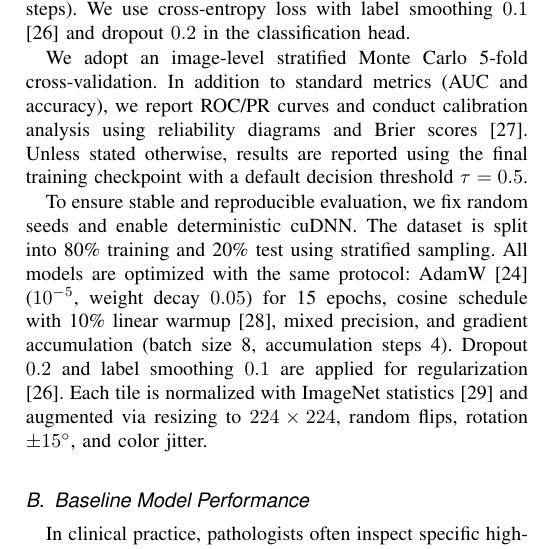
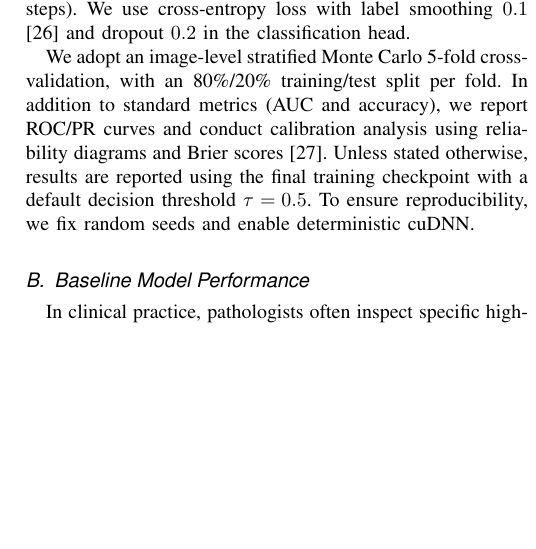
Before and after one commit to jianxuwang63/KDD-IEEE, a LaTeX paper (JBHI_2026.05.13.tex): part of one column of page 6 of 14, cut so that both start at the same text, the shorter picture padded with empty space. Compiled offline with pdfLaTeX.

Commit message:
Merge duplicated Experimental Setup paragraphs
Lines 289-293 and line 295 contained near-identical descriptions of training
protocol (AdamW, cosine schedule, dropout, label smoothing, data augmentation).
Merged into three clean paragraphs: data/preprocessing, model/training config,
evaluation/reproducibility.

```diff
--- a/JBHI_2026.05.13.tex
+++ b/JBHI_2026.05.13.tex
@@ -290,9 +290,7 @@ We implement our framework in PyTorch and run all experiments on an NVIDIA RTX 5
 
 We initialize the ViT-based MIL baseline with Phikon weights \cite{filiot2023scaling} and employ gated attention pooling \cite{ilse2018attention}. Optimization uses AdamW \cite{loshchilov2017decoupled} with learning rate $1 \times 10^{-5}$ and weight decay $0.05$ for 15 epochs, following a cosine schedule with linear warmup. Training employs mixed precision \cite{micikevicius2017mixed} and gradient accumulation (effective batch size 32 over 4 steps). We use cross-entropy loss with label smoothing $0.1$ \cite{szegedy2016rethinking} and dropout $0.2$ in the classification head.
 
-We adopt an image-level stratified Monte Carlo 5-fold cross-validation. In addition to standard metrics (AUC and accuracy), we report ROC/PR curves and conduct calibration analysis using reliability diagrams and Brier scores \cite{guo2017calibration}. Unless stated otherwise, results are reported using the final training checkpoint with a default decision threshold $\tau = 0.5$.
-
-To ensure stable and reproducible evaluation, we fix random seeds and enable deterministic cuDNN. The dataset is split into 80\% training and 20\% test using stratified sampling. All models are optimized with the same protocol: AdamW \cite{loshchilov2017decoupled} ($10^{-5}$, weight decay $0.05$) for 15 epochs, cosine schedule with 10\% linear warmup \cite{loshchilov2016sgdr}, mixed precision, and gradient accumulation (batch size 8, accumulation steps 4). Dropout $0.2$ and label smoothing $0.1$ are applied for regularization \cite{szegedy2016rethinking}. Each tile is normalized with ImageNet statistics \cite{imagenet} and augmented via resizing to $224 \times 224$, random flips, rotation $\pm 15^\circ$, and color jitter.
+We adopt an image-level stratified Monte Carlo 5-fold cross-validation, with an 80\%/20\% training/test split per fold. In addition to standard metrics (AUC and accuracy), we report ROC/PR curves and conduct calibration analysis using reliability diagrams and Brier scores \cite{guo2017calibration}. Unless stated otherwise, results are reported using the final training checkpoint with a default decision threshold $\tau = 0.5$. To ensure reproducibility, we fix random seeds and enable deterministic cuDNN.
 
 \subsection{Baseline Model Performance}\label{S3-2}
 
```
